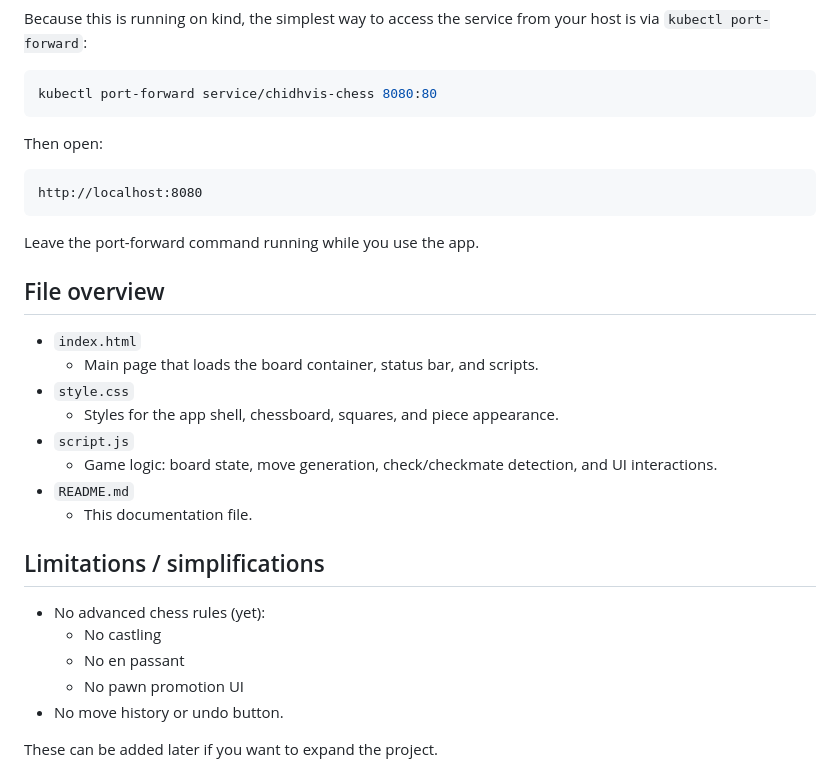
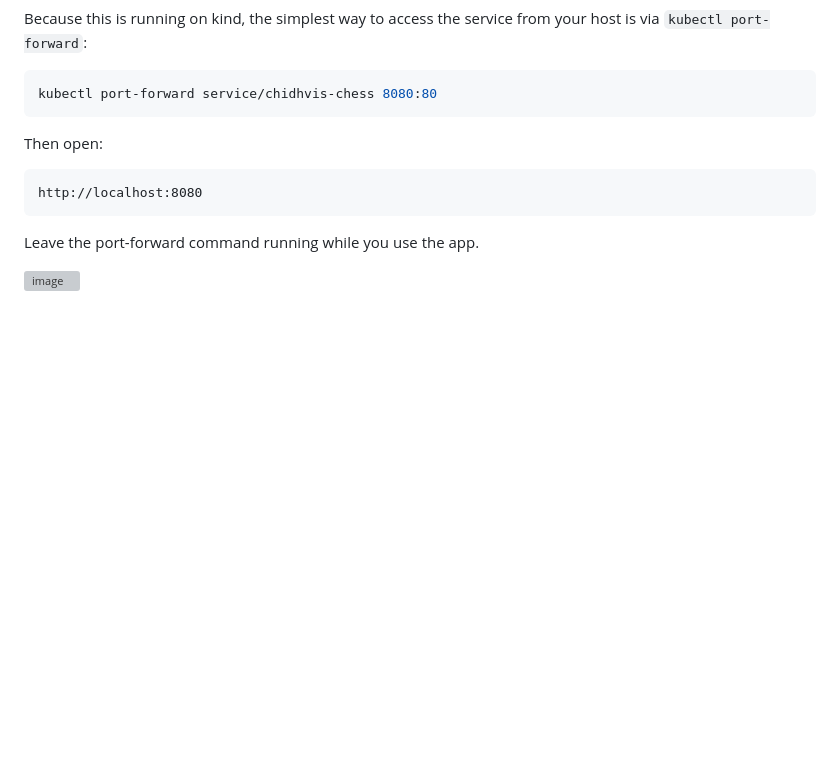
Before and after one commit to chidhvilaskacham/chidhvis-chess, a Markdown page: README.md, the part around the change. GitHub-like rendering; blank space fills up the shorter version; grey boxes are pictures that could not be loaded.

Commit message:
Update README to remove file overview and limitations
Removed file overview and limitations sections from README.

```diff
--- a/README.md
+++ b/README.md
@@ -130,23 +130,6 @@ http://localhost:8080
 
 Leave the port-forward command running while you use the app.
 
-## File overview
 
-- `index.html`
-  - Main page that loads the board container, status bar, and scripts.
-- `style.css`
-  - Styles for the app shell, chessboard, squares, and piece appearance.
-- `script.js`
-  - Game logic: board state, move generation, check/checkmate detection, and UI interactions.
-- `README.md`
-  - This documentation file.
 
-## Limitations / simplifications
-
-- No advanced chess rules (yet):
-  - No castling
-  - No en passant
-  - No pawn promotion UI
-- No move history or undo button.
-
-These can be added later if you want to expand the project.
+<img width="1348" height="943" alt="image" src="https://github.com/user-attachments/assets/2b1d3c84-f53e-42ab-8333-ed60dcdbad4a" />
```
